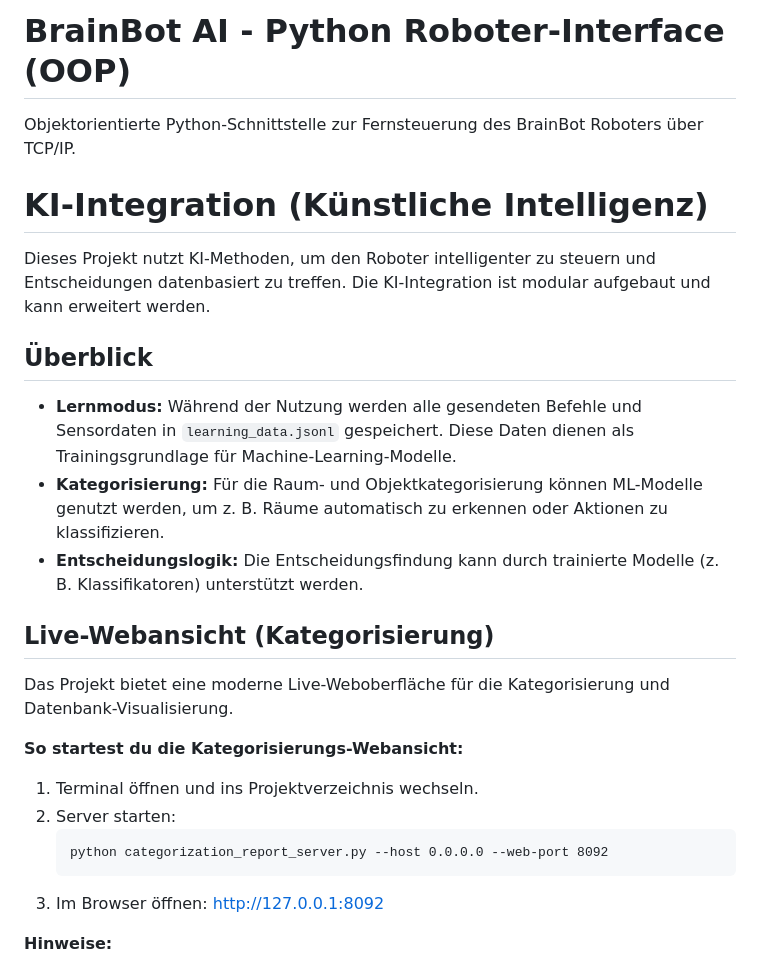
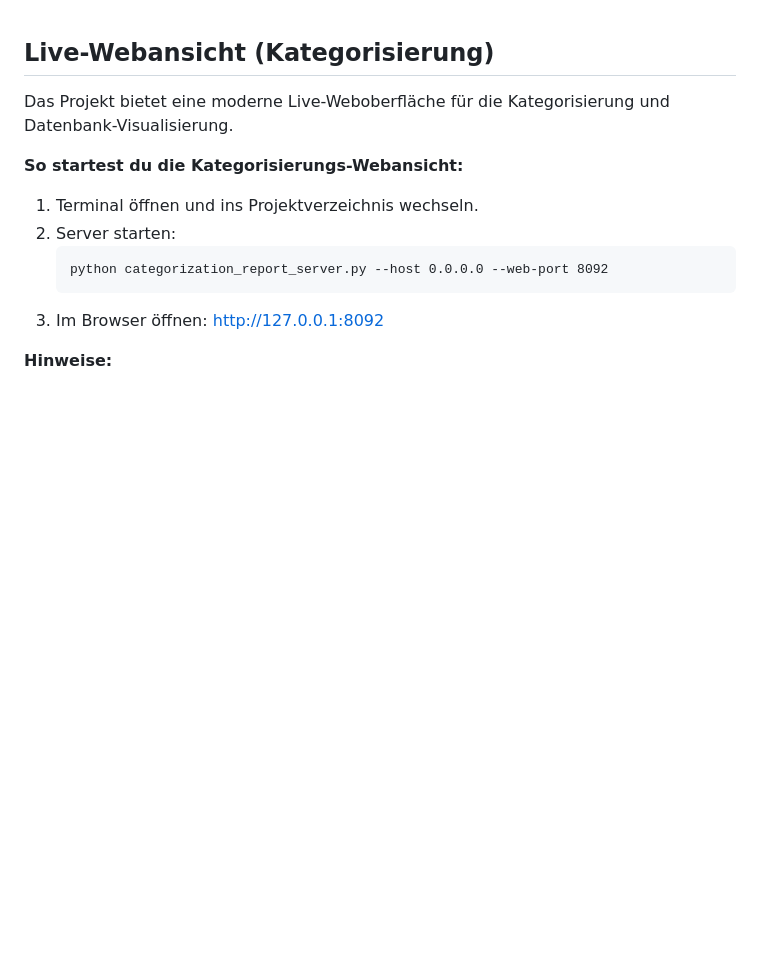
Before and after one commit to marcus39-web/Pyton-Roboter-Interface, a Markdown page: README.md, the part around the change. Drawn GitHub-style; blank space fills up the shorter version.

Commit message:
Readme nochmals korregiert

```diff
--- a/README.md
+++ b/README.md
@@ -1,17 +1,3 @@
-# BrainBot AI - Python Roboter-Interface (OOP)
-
-Objektorientierte Python-Schnittstelle zur Fernsteuerung des BrainBot Roboters über TCP/IP.
-
-# KI-Integration (Künstliche Intelligenz)
-
-Dieses Projekt nutzt KI-Methoden, um den Roboter intelligenter zu steuern und Entscheidungen datenbasiert zu treffen. Die KI-Integration ist modular aufgebaut und kann erweitert werden.
-
-## Überblick
-
-- **Lernmodus:** Während der Nutzung werden alle gesendeten Befehle und Sensordaten in `learning_data.jsonl` gespeichert. Diese Daten dienen als Trainingsgrundlage für Machine-Learning-Modelle.
-- **Kategorisierung:** Für die Raum- und Objektkategorisierung können ML-Modelle genutzt werden, um z. B. Räume automatisch zu erkennen oder Aktionen zu klassifizieren.
-- **Entscheidungslogik:** Die Entscheidungsfindung kann durch trainierte Modelle (z. B. Klassifikatoren) unterstützt werden.
-
 ## Live-Webansicht (Kategorisierung)
 
 Das Projekt bietet eine moderne Live-Weboberfläche für die Kategorisierung und Datenbank-Visualisierung.
```
